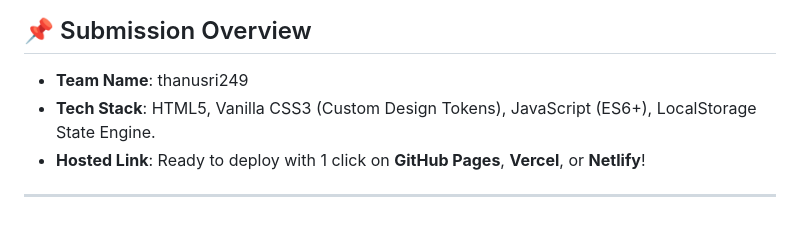
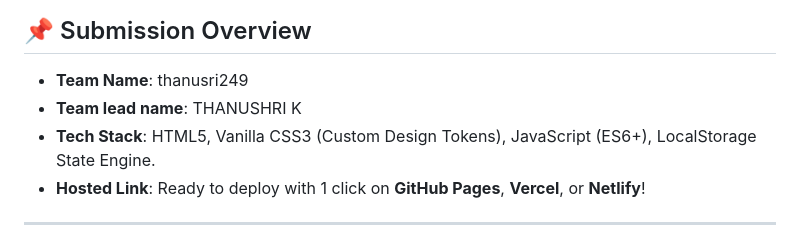
Before and after one commit to THANUSHRI249/vazha-illai, a Markdown page: README.md, the part around the change. Drawn GitHub-style.

Commit message:
Update team lead name in README

```diff
--- a/README.md
+++ b/README.md
@@ -6,6 +6,7 @@
 ## 📌 Submission Overview
 
 - **Team Name**: thanusri249
+- **Team lead name**: THANUSHRI K
 - **Tech Stack**: HTML5, Vanilla CSS3 (Custom Design Tokens), JavaScript (ES6+), LocalStorage State Engine.
 - **Hosted Link**: Ready to deploy with 1 click on **GitHub Pages**, **Vercel**, or **Netlify**!
 
```
